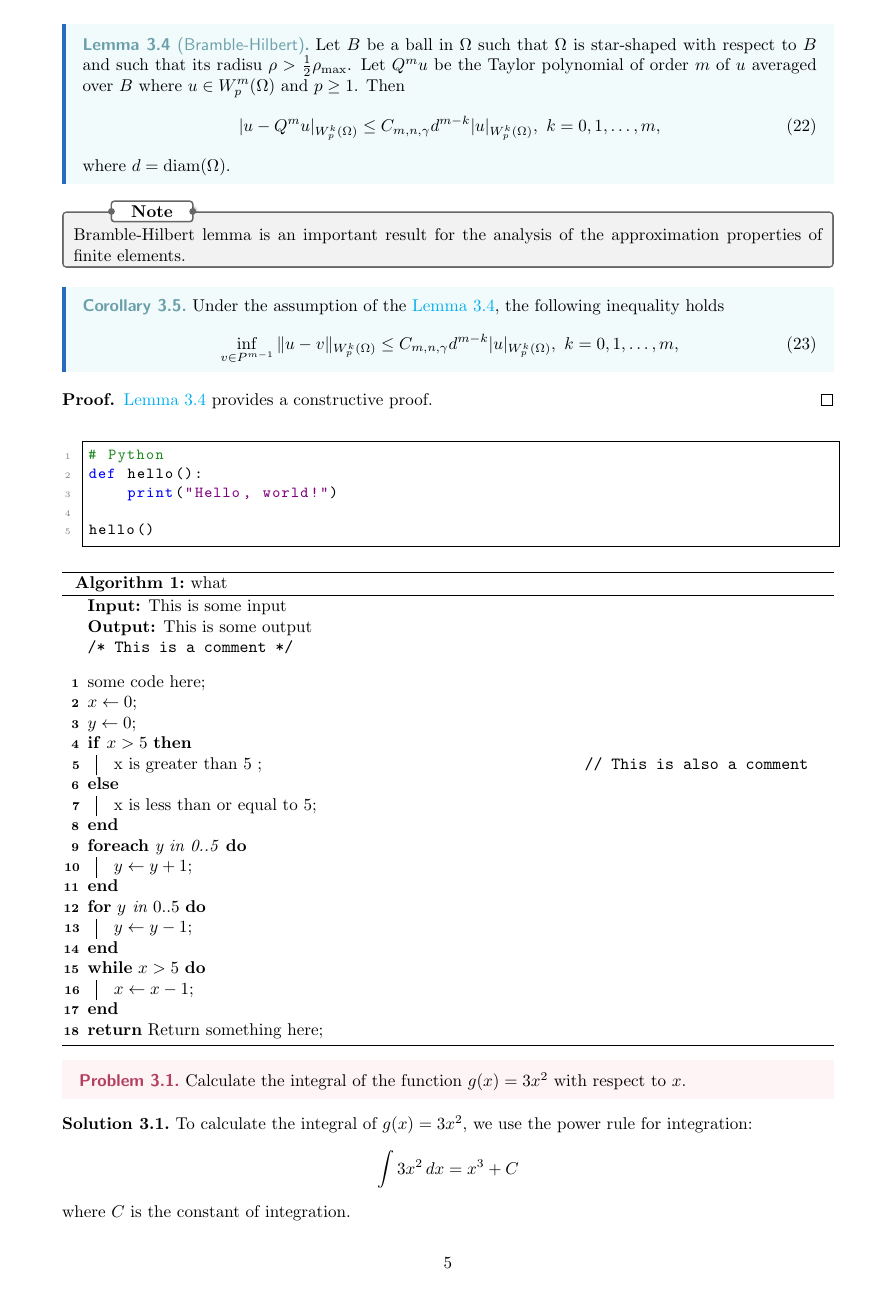
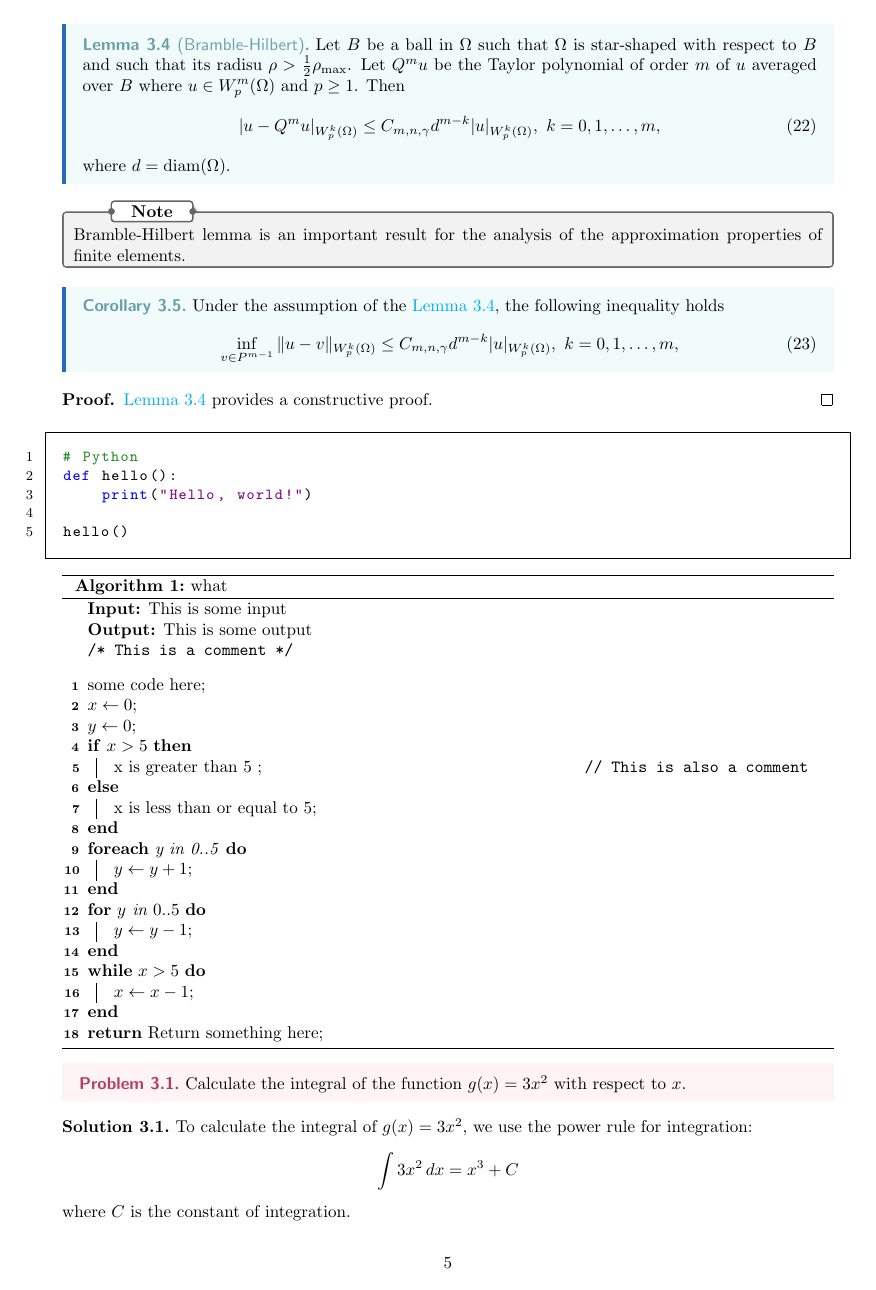
Before and after one commit to fenglielie/latexzero, a LaTeX document (note/demo/main.tex, which reads note/note-setup.tex): page 5 of 6. Compiled offline with pdfLaTeX.

Commit message:
feat: update listings

```diff
--- a/note/note-setup.tex
+++ b/note/note-setup.tex
@@ -31,26 +33,21 @@
 \usepackage[ruled,linesnumbered,noline]{algorithm2e}
 
 \usepackage{listings}
-\lstdefinestyle{mystyle}{
-    basicstyle=\small\ttfamily,
+\lstdefinestyle{simpleStyle}{
+    basicstyle=\ttfamily\small,
+    breaklines=true,
+    keywordstyle=\color{blue},
+    identifierstyle=\color{black},
+    stringstyle=\color{violet},
     commentstyle=\color[RGB]{34,139,34},
-    keywordstyle=\color[RGB]{0,0,255},
-    numberstyle=\tiny\color{gray},
-    stringstyle=\color[RGB]{128,0,128},
-    identifierstyle=\color{black},
     showstringspaces=false,
-    tabsize=4,
-    breaklines=true,
     numbers=left,
+    numbersep=2em,
+    numberstyle=\footnotesize,
     frame=single,
-    rulecolor=\color{black},
-    captionpos=b,
-    xleftmargin=\parindent,
-    aboveskip=\baselineskip,
-    belowskip=\baselineskip,
-    escapeinside={\%*}{*)},
+    framesep=1em,
 }
-\lstset{style=mystyle}
+\lstset{style=simpleStyle}
 
 \usepackage[colorlinks=true,linkcolor=cyan,urlcolor=magenta,citecolor=violet]{hyperref}
 
```
Also changed, not shown: beamer/beamer-setup.tex (+13 -16 lines), note/note-setup.tex (4 more changed lines).
